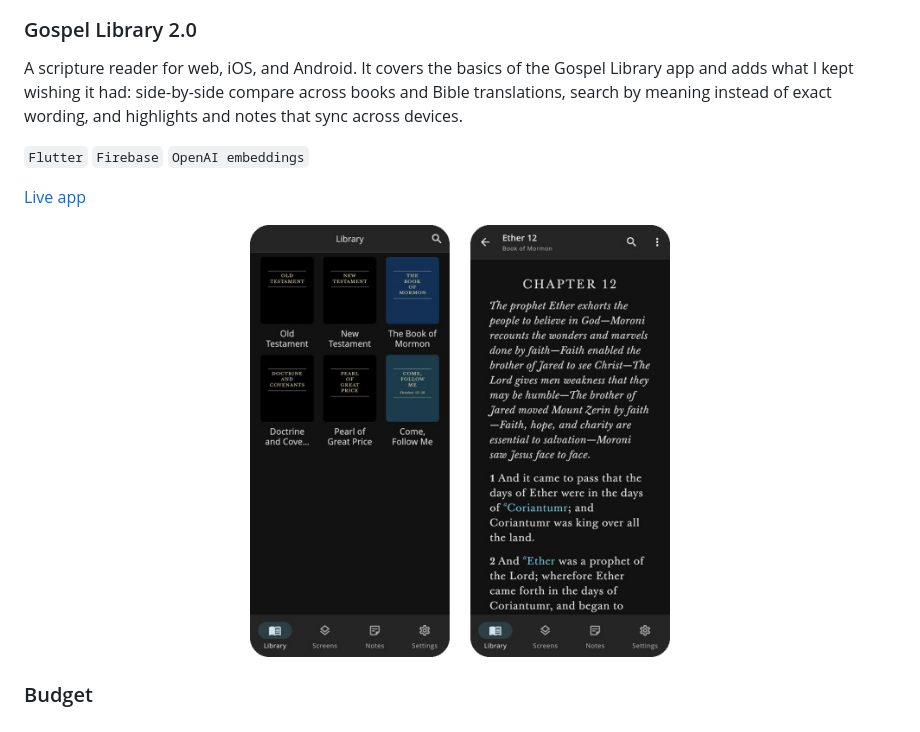
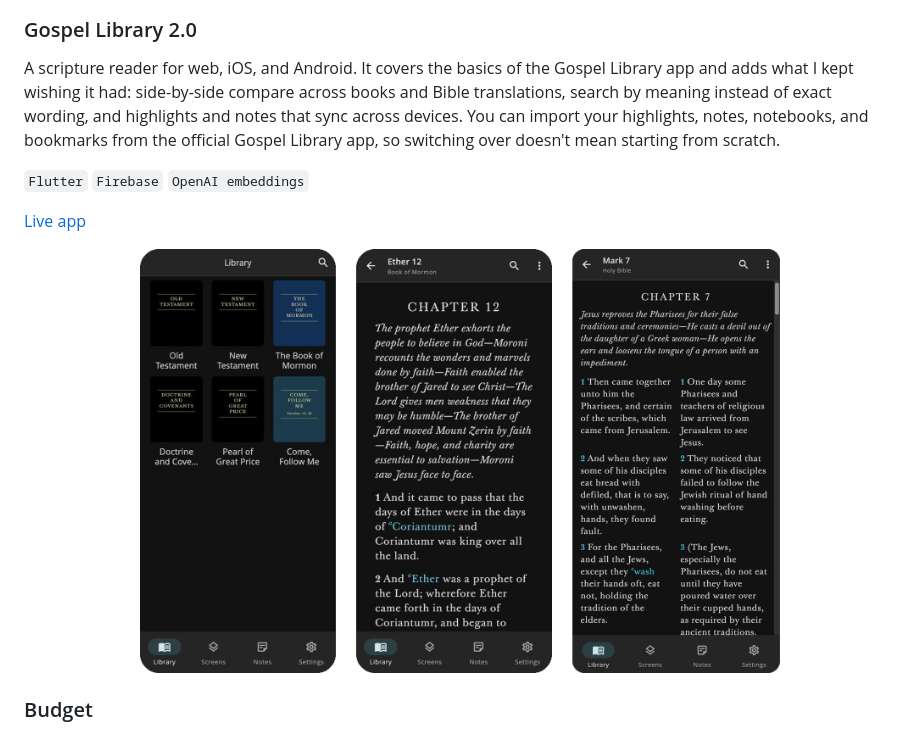
Before and after one commit to dallinmj/dallinmj, a Markdown page: README.md, the part around the change. GitHub-like rendering; pictures changed too: assets/gospel-library.png.

Commit message:
Add Gospel Library compare screen and import feature
Co-Authored-By: Claude Opus 5.5 <noreply@anthropic.com>
Claude-Session: https://claude.ai/code/session_017ufPofVa9qaWVYk2AGyS9g

```diff
--- a/README.md
+++ b/README.md
@@ -45,13 +45,13 @@ Spruce helps you keep track of the people you meet. After a conversation, you re
 
 ### Gospel Library 2.0
 
-A scripture reader for web, iOS, and Android. It covers the basics of the Gospel Library app and adds what I kept wishing it had: side-by-side compare across books and Bible translations, search by meaning instead of exact wording, and highlights and notes that sync across devices.
+A scripture reader for web, iOS, and Android. It covers the basics of the Gospel Library app and adds what I kept wishing it had: side-by-side compare across books and Bible translations, search by meaning instead of exact wording, and highlights and notes that sync across devices. You can import your highlights, notes, notebooks, and bookmarks from the official Gospel Library app, so switching over doesn't mean starting from scratch.
 
 `Flutter` `Firebase` `OpenAI embeddings`
 
 [Live app](https://gosepl-library.web.app)
 
-<p align="center"><img src="assets/gospel-library.png" width="420" alt="Gospel Library 2.0 library and reader screens"></p>
+<p align="center"><img src="assets/gospel-library.png" width="640" alt="Gospel Library 2.0 library, reader, and side-by-side KJV and NLT compare screens"></p>
 
 ### Budget
 
```
